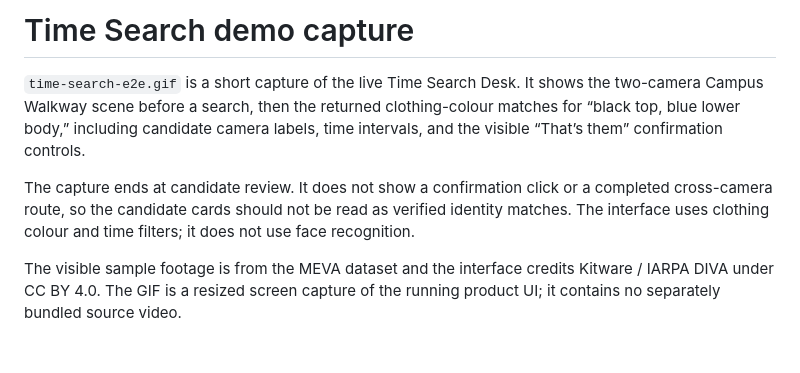
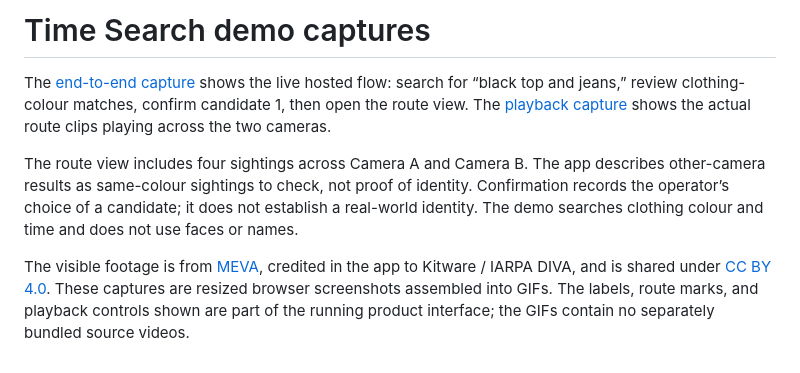
Before and after one commit to silmoon04/vast-hackathon, a Markdown page: docs/time-search/README.md, the part around the change. Rendered like a GitHub page.

Commit message:
show time search working from search to route

```diff
--- a/docs/time-search/README.md
+++ b/docs/time-search/README.md
@@ -1,7 +1,7 @@
-# Time Search demo capture
+# Time Search demo captures
 
-`time-search-e2e.gif` is a short capture of the live Time Search Desk. It shows the two-camera Campus Walkway scene before a search, then the returned clothing-colour matches for “black top, blue lower body,” including candidate camera labels, time intervals, and the visible “That’s them” confirmation controls.
+The [end-to-end capture](time-search-e2e.gif) shows the live hosted flow: search for “black top and jeans,” review clothing-colour matches, confirm candidate 1, then open the route view. The [playback capture](time-search-playback.gif) shows the actual route clips playing across the two cameras.
 
-The capture ends at candidate review. It does not show a confirmation click or a completed cross-camera route, so the candidate cards should not be read as verified identity matches. The interface uses clothing colour and time filters; it does not use face recognition.
+The route view includes four sightings across Camera A and Camera B. The app describes other-camera results as same-colour sightings to check, not proof of identity. Confirmation records the operator’s choice of a candidate; it does not establish a real-world identity. The demo searches clothing colour and time and does not use faces or names.
 
-The visible sample footage is from the MEVA dataset and the interface credits Kitware / IARPA DIVA under CC BY 4.0. The GIF is a resized screen capture of the running product UI; it contains no separately bundled source video.
+The visible footage is from [MEVA](https://mevadata.org/index.html), credited in the app to Kitware / IARPA DIVA, and is shared under [CC BY 4.0](https://creativecommons.org/licenses/by/4.0/). These captures are resized browser screenshots assembled into GIFs. The labels, route marks, and playback controls shown are part of the running product interface; the GIFs contain no separately bundled source videos.
```
Also changed, not shown: README.md (+5 -1 lines), docs/time-search/time-search-e2e.gif, docs/time-search/time-search-playback.gif (added), 2 other files.
